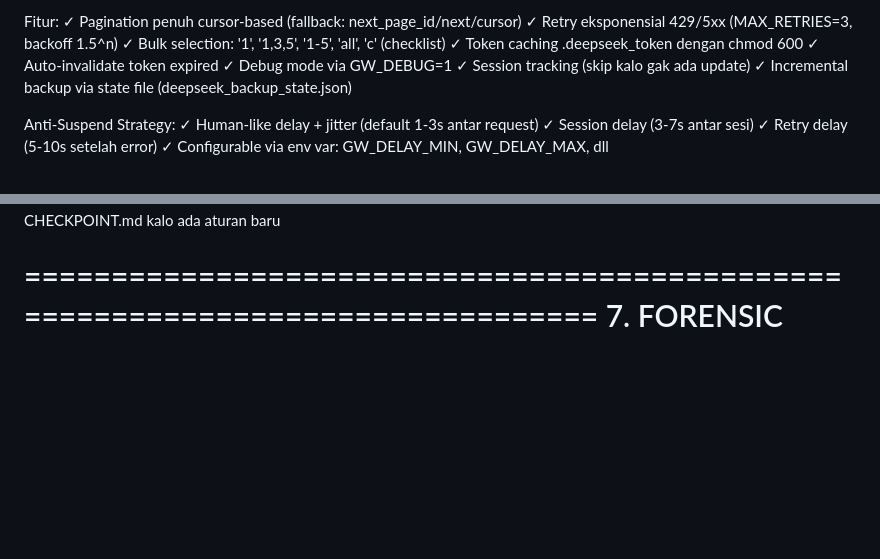
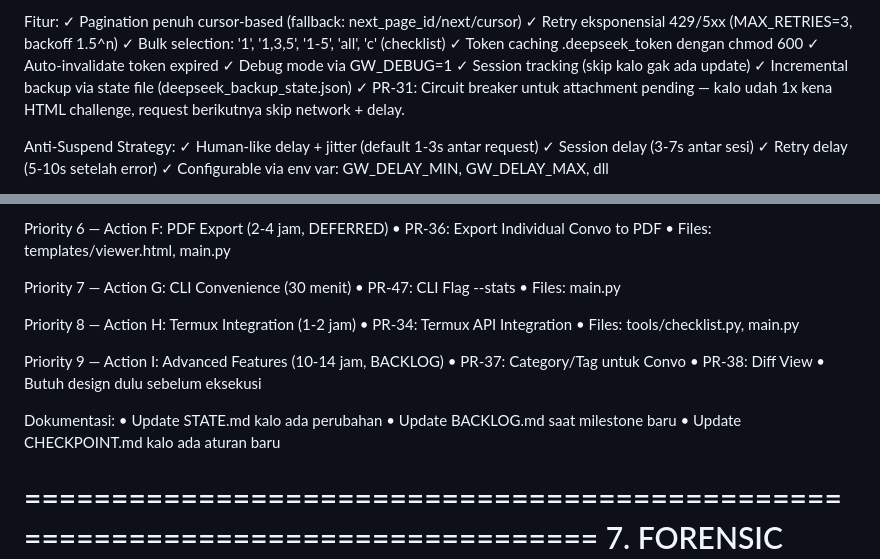
Before and after one commit to nexterade/GhostWriter, a Markdown page: docs/STATE.md, 2 parts joined by grey strips. GitHub-like rendering; blank space fills up the shorter version.

```diff
--- a/docs/STATE.md
+++ b/docs/STATE.md
@@ -156,6 +168,8 @@ Fitur:
   ✓ Debug mode via GW_DEBUG=1
   ✓ Session tracking (skip kalo gak ada update)
   ✓ Incremental backup via state file (deepseek_backup_state.json)
+  ✓ PR-31: Circuit breaker untuk attachment pending — kalo udah 1x
+    kena HTML challenge, request berikutnya skip network + delay.
 
 Anti-Suspend Strategy:
   ✓ Human-like delay + jitter (default 1-3s antar request)
@@ -370,3 +446,21 @@ Priority 3 — Dokumentasi:
+Priority 6 — Action F: PDF Export (2-4 jam, DEFERRED)
+  • PR-36: Export Individual Convo to PDF
+  • Files: templates/viewer.html, main.py
+
+Priority 7 — Action G: CLI Convenience (30 menit)
+  • PR-47: CLI Flag --stats
+  • Files: main.py
+
+Priority 8 — Action H: Termux Integration (1-2 jam)
+  • PR-34: Termux API Integration
+  • Files: tools/checklist.py, main.py
+
+Priority 9 — Action I: Advanced Features (10-14 jam, BACKLOG)
+  • PR-37: Category/Tag untuk Convo
+  • PR-38: Diff View
+  • Butuh design dulu sebelum eksekusi
+
+Dokumentasi:
   • Update STATE.md kalo ada perubahan
   • Update BACKLOG.md saat milestone baru
   • Update CHECKPOINT.md kalo ada aturan baru
```
Also changed, not shown: other parts of docs/STATE.md (+136 -39 lines).
